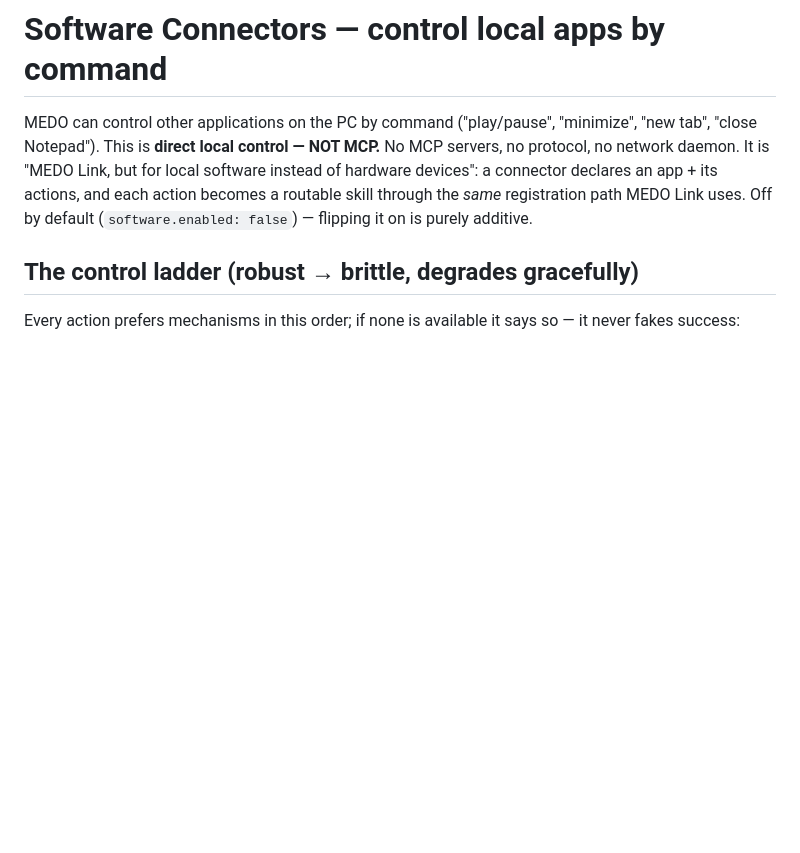
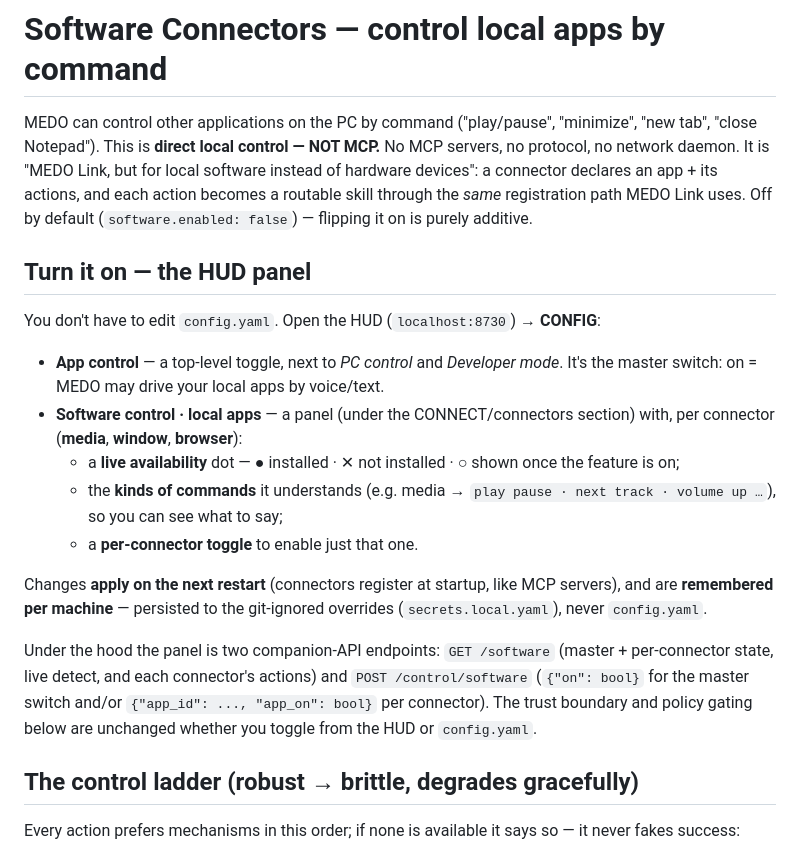
Before and after one commit to hunterprom/MEDO-AI-assistant, a Markdown page: docs/Software Connectors.md, the part around the change. Drawn GitHub-style; blank space fills up the shorter version.

Commit message:
docs: document the software-connectors HUD panel
The HUD panel shipped in 3d53cda but the docs still said config.yaml was the
only way in. Add a 'Turn it on — the HUD panel' section to docs/Software
Connectors.md (App control master toggle, per-connector panel with live
availability + commands, the /software and /control/software endpoints, restart
+ per-machine persistence) and note the HUD toggle in README-detailed.

```diff
--- a/docs/Software Connectors.md
+++ b/docs/Software Connectors.md
@@ -7,6 +7,30 @@ local software instead of hardware devices": a connector declares an app + its
 actions, and each action becomes a routable skill through the *same* registration
 path MEDO Link uses. Off by default (`software.enabled: false`) — flipping it on
 is purely additive.
+
+## Turn it on — the HUD panel
+
+You don't have to edit `config.yaml`. Open the HUD (`localhost:8730`) → **CONFIG**:
+
+- **App control** — a top-level toggle, next to *PC control* and *Developer mode*.
+  It's the master switch: on = MEDO may drive your local apps by voice/text.
+- **Software control · local apps** — a panel (under the CONNECT/connectors
+  section) with, per connector (**media**, **window**, **browser**):
+  - a **live availability** dot — ● installed · ✕ not installed · ○ shown once the
+    feature is on;
+  - the **kinds of commands** it understands (e.g. media → `play pause · next
+    track · volume up …`), so you can see what to say;
+  - a **per-connector toggle** to enable just that one.
+
+Changes **apply on the next restart** (connectors register at startup, like MCP
+servers), and are **remembered per machine** — persisted to the git-ignored
+overrides (`secrets.local.yaml`), never `config.yaml`.
+
+Under the hood the panel is two companion-API endpoints: `GET /software`
+(master + per-connector state, live detect, and each connector's actions) and
+`POST /control/software` (`{"on": bool}` for the master switch and/or
+`{"app_id": ..., "app_on": bool}` per connector). The trust boundary and policy
+gating below are unchanged whether you toggle from the HUD or `config.yaml`.
 
 ## The control ladder (robust → brittle, degrades gracefully)
 
```
Also changed, not shown: README-detailed.md (+4 -1 lines).
